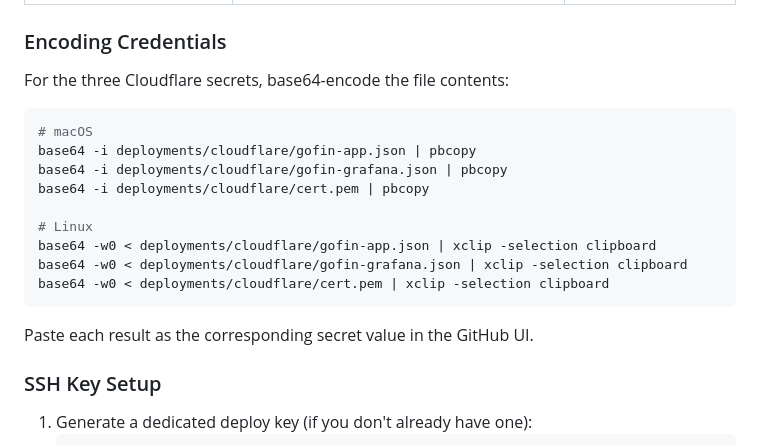
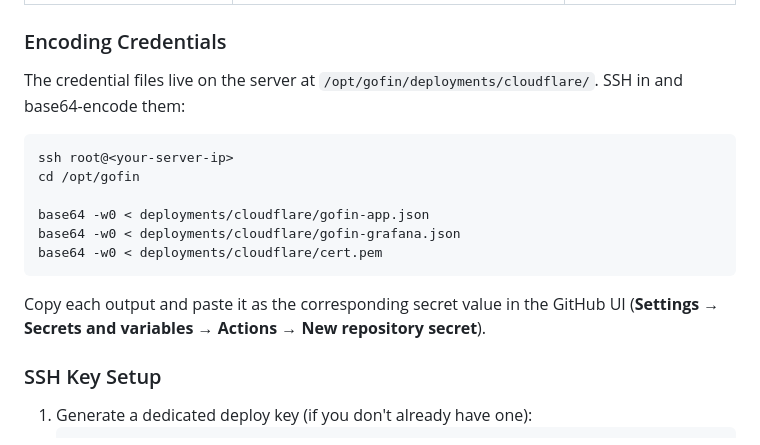
Before and after one commit to ItsThompson/gofin, a Markdown page: docs/ci-cd.md, the part around the change. Drawn GitHub-style.

Commit message:
docs: fix credential encoding instructions
- Credentials live on the server, not locally
- Update instructions to SSH in and encode from /opt/gofin

````diff
--- a/docs/ci-cd.md
+++ b/docs/ci-cd.md
@@ -43,21 +43,18 @@ All secrets must be configured in the repository settings under **Settings → S
 
 ### Encoding Credentials
 
-For the three Cloudflare secrets, base64-encode the file contents:
+The credential files live on the server at `/opt/gofin/deployments/cloudflare/`. SSH in and base64-encode them:
 
 ```bash
-# macOS
-base64 -i deployments/cloudflare/gofin-app.json | pbcopy
-base64 -i deployments/cloudflare/gofin-grafana.json | pbcopy
-base64 -i deployments/cloudflare/cert.pem | pbcopy
+ssh root@<your-server-ip>
+cd /opt/gofin
 
-# Linux
-base64 -w0 < deployments/cloudflare/gofin-app.json | xclip -selection clipboard
-base64 -w0 < deployments/cloudflare/gofin-grafana.json | xclip -selection clipboard
-base64 -w0 < deployments/cloudflare/cert.pem | xclip -selection clipboard
+base64 -w0 < deployments/cloudflare/gofin-app.json
+base64 -w0 < deployments/cloudflare/gofin-grafana.json
+base64 -w0 < deployments/cloudflare/cert.pem
 ```
 
-Paste each result as the corresponding secret value in the GitHub UI.
+Copy each output and paste it as the corresponding secret value in the GitHub UI (**Settings → Secrets and variables → Actions → New repository secret**).
 
 ### SSH Key Setup
 
````
